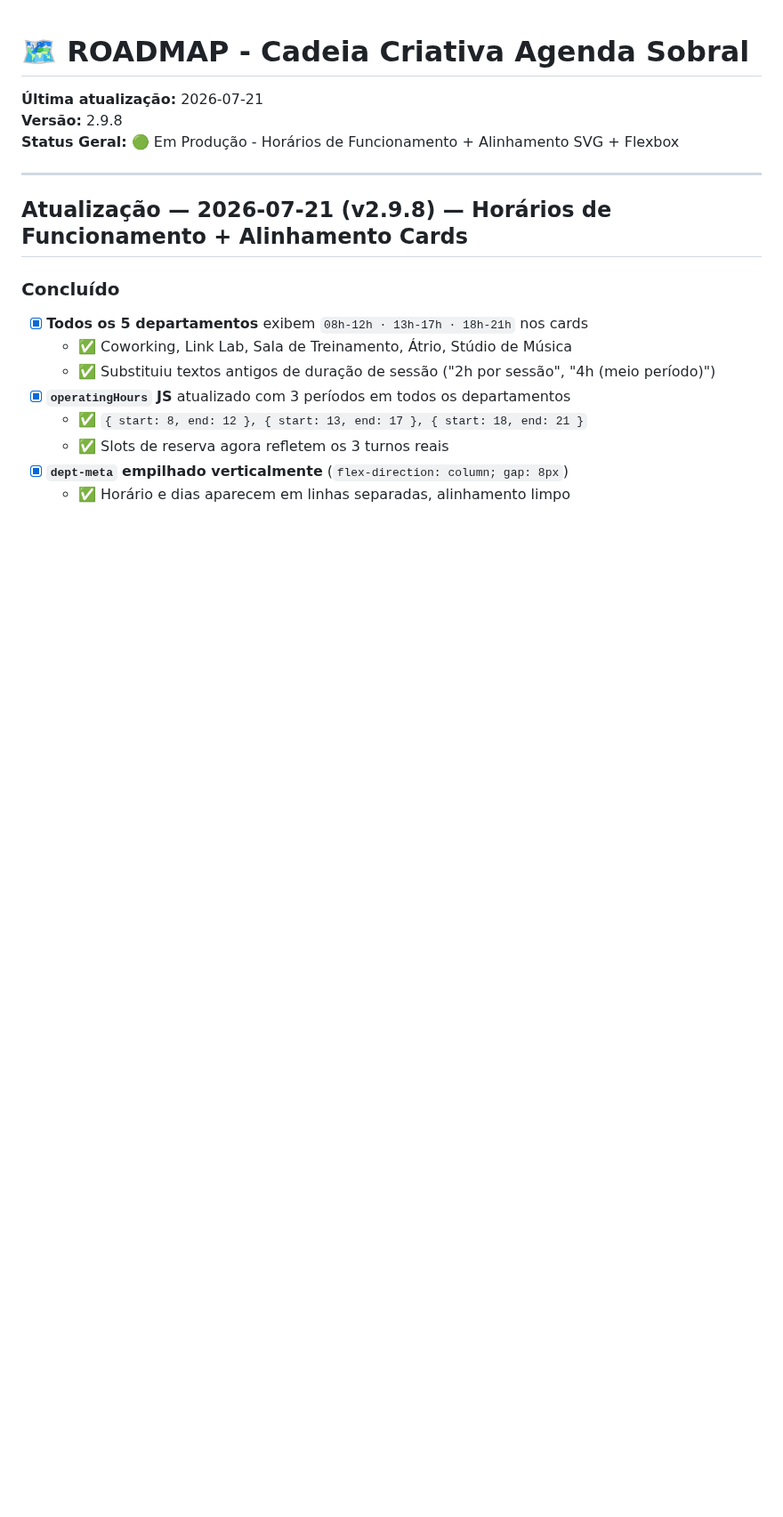
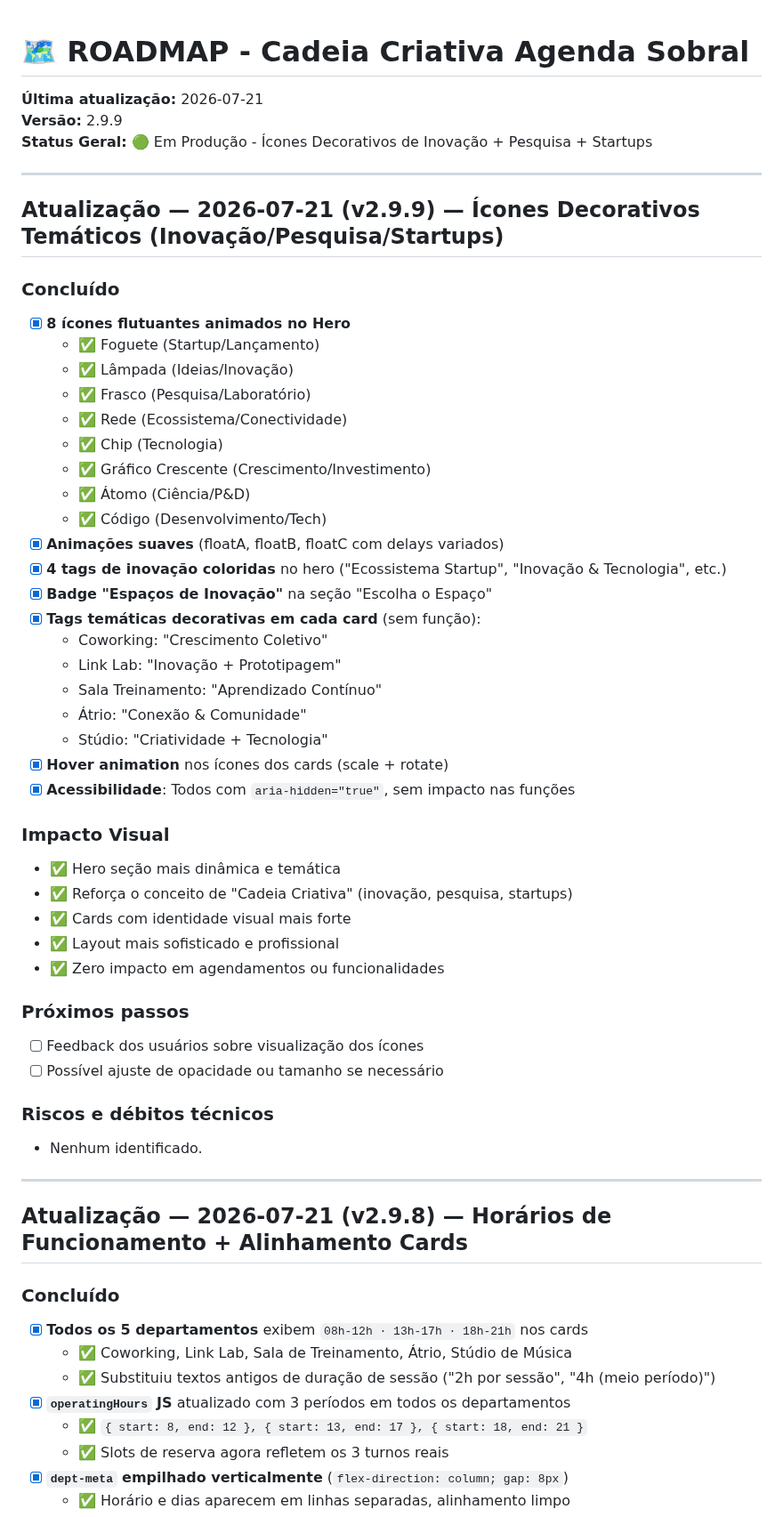
Before and after one commit to sxsevenxperts/AGENDA-ACRIATIVA, a Markdown page: ROADMAP.md, the part around the change. Shown at 89% size. GitHub-like rendering; blank space fills up the shorter version.

```diff
--- a/ROADMAP.md
+++ b/ROADMAP.md
@@ -1,8 +1,48 @@
 # 🗺️ ROADMAP - Cadeia Criativa Agenda Sobral
 
 **Última atualização:** 2026-07-21
-**Versão:** 2.9.8
-**Status Geral:** 🟢 Em Produção - Horários de Funcionamento + Alinhamento SVG + Flexbox
+**Versão:** 2.9.9
+**Status Geral:** 🟢 Em Produção - Ícones Decorativos de Inovação + Pesquisa + Startups
+
+---
+
+## Atualização — 2026-07-21 (v2.9.9) — Ícones Decorativos Temáticos (Inovação/Pesquisa/Startups)
+
+### Concluído
+- [x] **8 ícones flutuantes animados no Hero**
+  - ✅ Foguete (Startup/Lançamento)
+  - ✅ Lâmpada (Ideias/Inovação)
+  - ✅ Frasco (Pesquisa/Laboratório)
+  - ✅ Rede (Ecossistema/Conectividade)
+  - ✅ Chip (Tecnologia)
+  - ✅ Gráfico Crescente (Crescimento/Investimento)
+  - ✅ Átomo (Ciência/P&D)
+  - ✅ Código (Desenvolvimento/Tech)
+- [x] **Animações suaves** (floatA, floatB, floatC com delays variados)
+- [x] **4 tags de inovação coloridas** no hero ("Ecossistema Startup", "Inovação & Tecnologia", etc.)
+- [x] **Badge "Espaços de Inovação"** na seção "Escolha o Espaço"
+- [x] **Tags temáticas decorativas em cada card** (sem função):
+  - Coworking: "Crescimento Coletivo"
+  - Link Lab: "Inovação + Prototipagem"
+  - Sala Treinamento: "Aprendizado Contínuo"
+  - Átrio: "Conexão & Comunidade"
+  - Stúdio: "Criatividade + Tecnologia"
+- [x] **Hover animation** nos ícones dos cards (scale + rotate)
+- [x] **Acessibilidade**: Todos com `aria-hidden="true"`, sem impacto nas funções
+
+### Impacto Visual
+- ✅ Hero seção mais dinâmica e temática
+- ✅ Reforça o conceito de "Cadeia Criativa" (inovação, pesquisa, startups)
+- ✅ Cards com identidade visual mais forte
+- ✅ Layout mais sofisticado e profissional
+- ✅ Zero impacto em agendamentos ou funcionalidades
+
+### Próximos passos
+- [ ] Feedback dos usuários sobre visualização dos ícones
+- [ ] Possível ajuste de opacidade ou tamanho se necessário
+
+### Riscos e débitos técnicos
+- Nenhum identificado.
 
 ---
 
```
Also changed, not shown: IMPLEMENTATION_LOG.md (+78 -2 lines).
